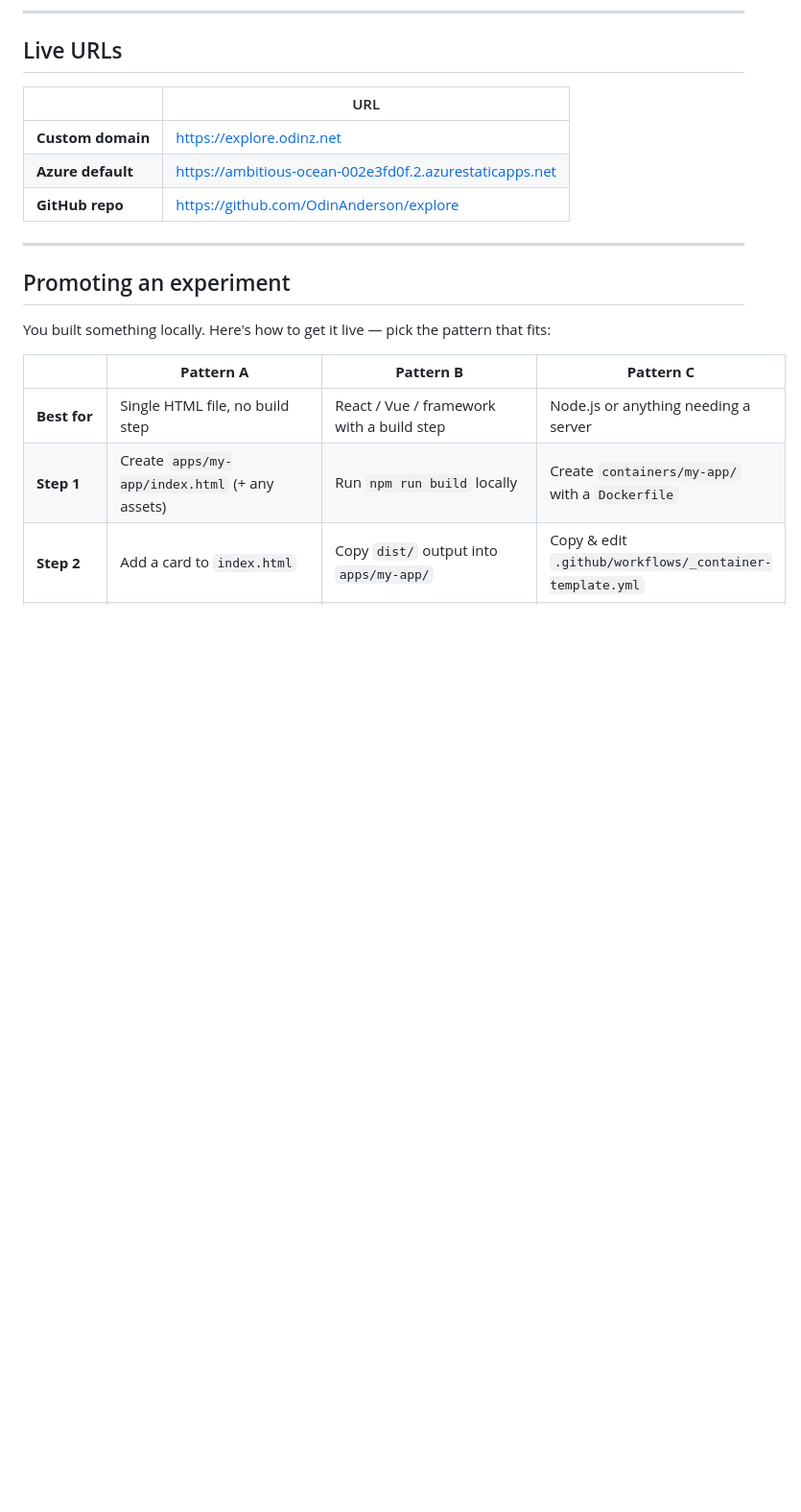
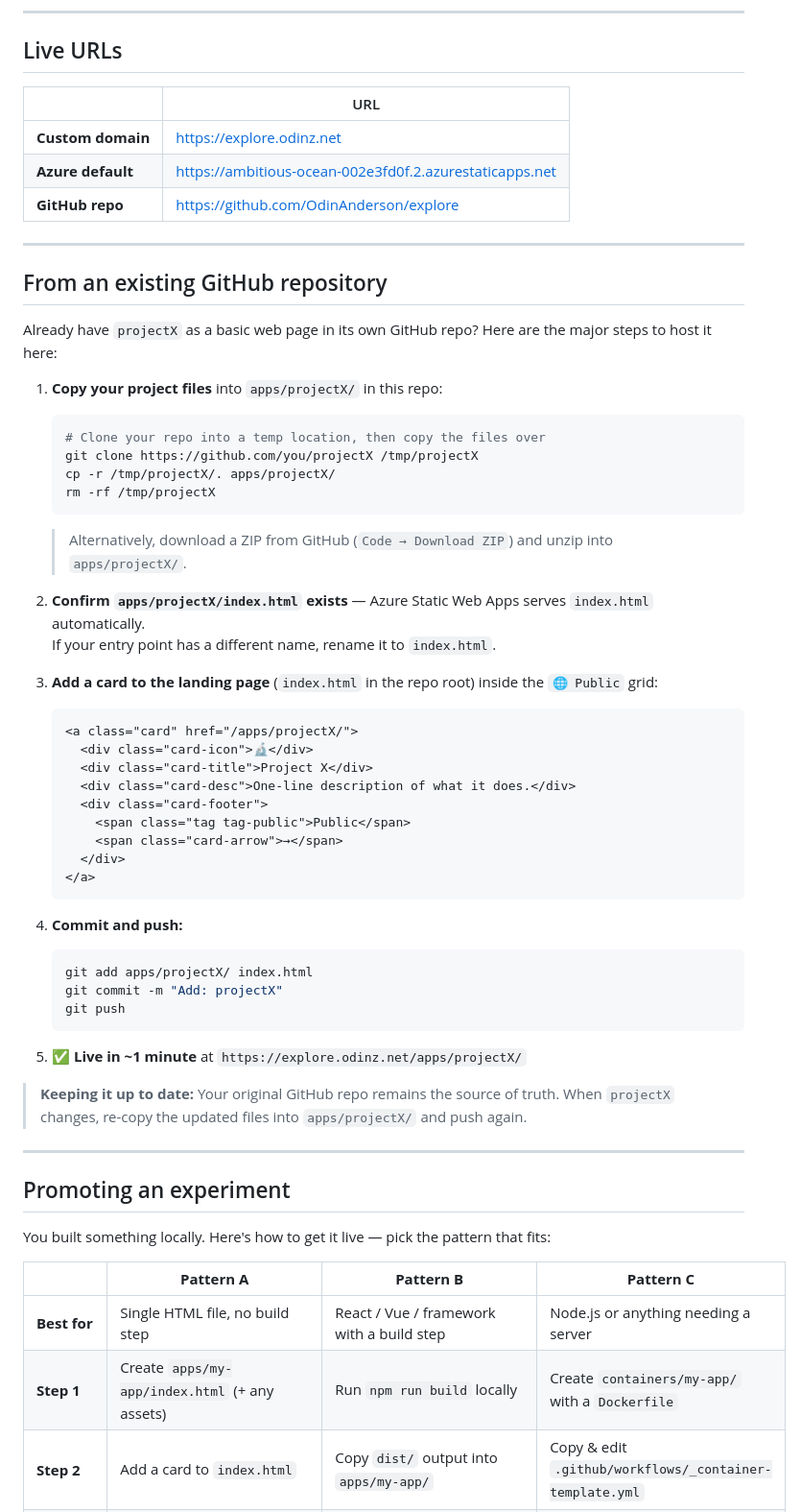
Before and after one commit to OdinAnderson/explore, a Markdown page: README.md, the part around the change. Shown at 96% size. GitHub-like rendering; blank space fills up the shorter version.

Commit message:
docs: add 'From an existing GitHub repository' guide to README
Agent-Logs-Url: https://github.com/OdinAnderson/explore/sessions/0293ab57-1986-413e-80a0-5d5f582e71fa

Co-authored-by: OdinAnderson <60947615+OdinAnderson@users.noreply.github.com>

````diff
--- a/README.md
+++ b/README.md
@@ -14,6 +14,48 @@ Hosted on **Azure Static Web Apps** (Free tier) — global CDN, free SSL, auto-d
 | **Custom domain** | https://explore.odinz.net |
 | **Azure default** | https://ambitious-ocean-002e3fd0f.2.azurestaticapps.net |
 | **GitHub repo** | https://github.com/OdinAnderson/explore |
+
+---
+
+## From an existing GitHub repository
+
+Already have `projectX` as a basic web page in its own GitHub repo? Here are the major steps to host it here:
+
+1. **Copy your project files** into `apps/projectX/` in this repo:
+   ```bash
+   # Clone your repo into a temp location, then copy the files over
+   git clone https://github.com/you/projectX /tmp/projectX
+   cp -r /tmp/projectX/. apps/projectX/
+   rm -rf /tmp/projectX
+   ```
+   > Alternatively, download a ZIP from GitHub (`Code → Download ZIP`) and unzip into `apps/projectX/`.
+
+2. **Confirm `apps/projectX/index.html` exists** — Azure Static Web Apps serves `index.html` automatically.
+   If your entry point has a different name, rename it to `index.html`.
+
+3. **Add a card to the landing page** (`index.html` in the repo root) inside the `🌐 Public` grid:
+   ```html
+   <a class="card" href="/apps/projectX/">
+     <div class="card-icon">🔬</div>
+     <div class="card-title">Project X</div>
+     <div class="card-desc">One-line description of what it does.</div>
+     <div class="card-footer">
+       <span class="tag tag-public">Public</span>
+       <span class="card-arrow">→</span>
+     </div>
+   </a>
+   ```
+
+4. **Commit and push:**
+   ```bash
+   git add apps/projectX/ index.html
+   git commit -m "Add: projectX"
+   git push
+   ```
+
+5. ✅ **Live in ~1 minute** at `https://explore.odinz.net/apps/projectX/`
+
+> **Keeping it up to date:** Your original GitHub repo remains the source of truth. When `projectX` changes, re-copy the updated files into `apps/projectX/` and push again.
 
 ---
 
````
